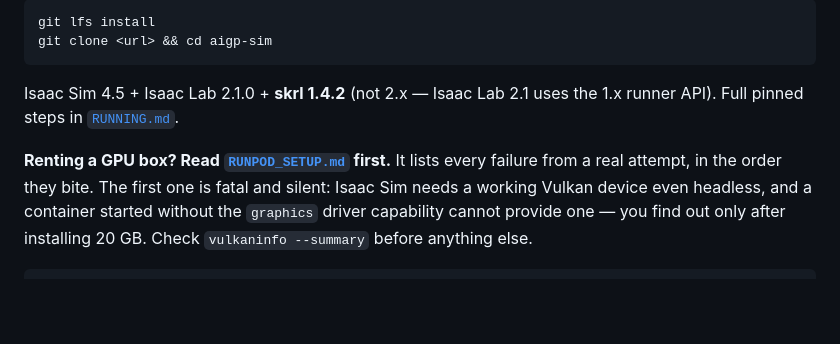
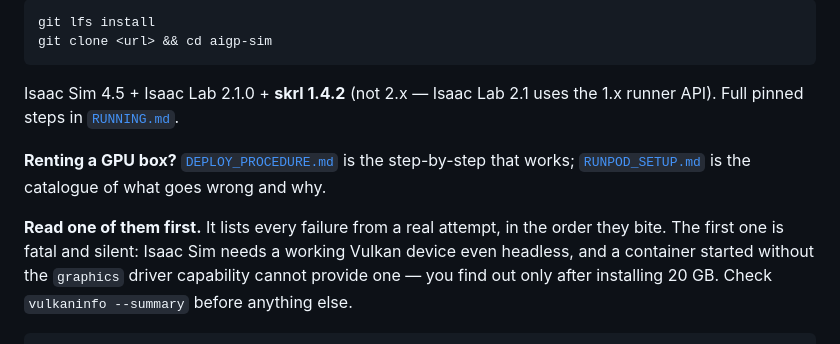
Before and after one commit to bojro/aigp-sim, a Markdown page: README.md, the part around the change. Rendered like a GitHub page; blank space fills up the shorter version.

```diff
--- a/README.md
+++ b/README.md
@@ -93,7 +93,11 @@ git clone <url> && cd aigp-sim
 Isaac Sim 4.5 + Isaac Lab 2.1.0 + **skrl 1.4.2** (not 2.x — Isaac Lab 2.1 uses
 the 1.x runner API). Full pinned steps in [`RUNNING.md`](RUNNING.md).
 
-**Renting a GPU box? Read [`RUNPOD_SETUP.md`](RUNPOD_SETUP.md) first.** It lists
+**Renting a GPU box?** [`DEPLOY_PROCEDURE.md`](DEPLOY_PROCEDURE.md) is the
+step-by-step that works; [`RUNPOD_SETUP.md`](RUNPOD_SETUP.md) is the catalogue
+of what goes wrong and why.
+
+**Read one of them first.** It lists
 every failure from a real attempt, in the order they bite. The first one is
 fatal and silent: Isaac Sim needs a working Vulkan device even headless, and a
 container started without the `graphics` driver capability cannot provide one —
```
Also changed, not shown: DEPLOY_PROCEDURE.md (added, +220 -0 lines).
